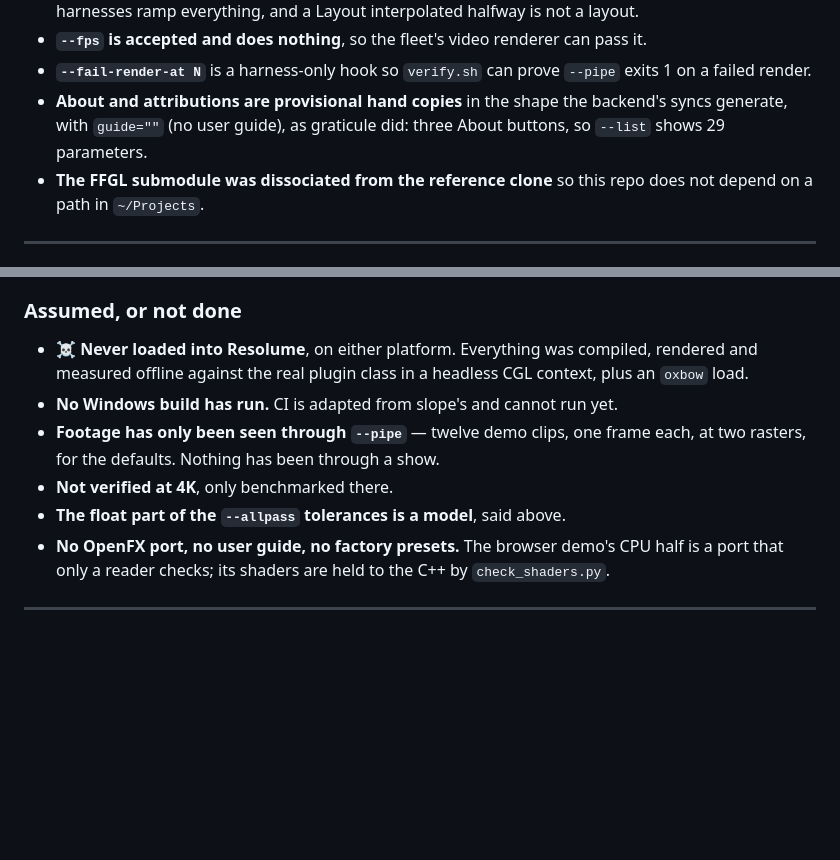
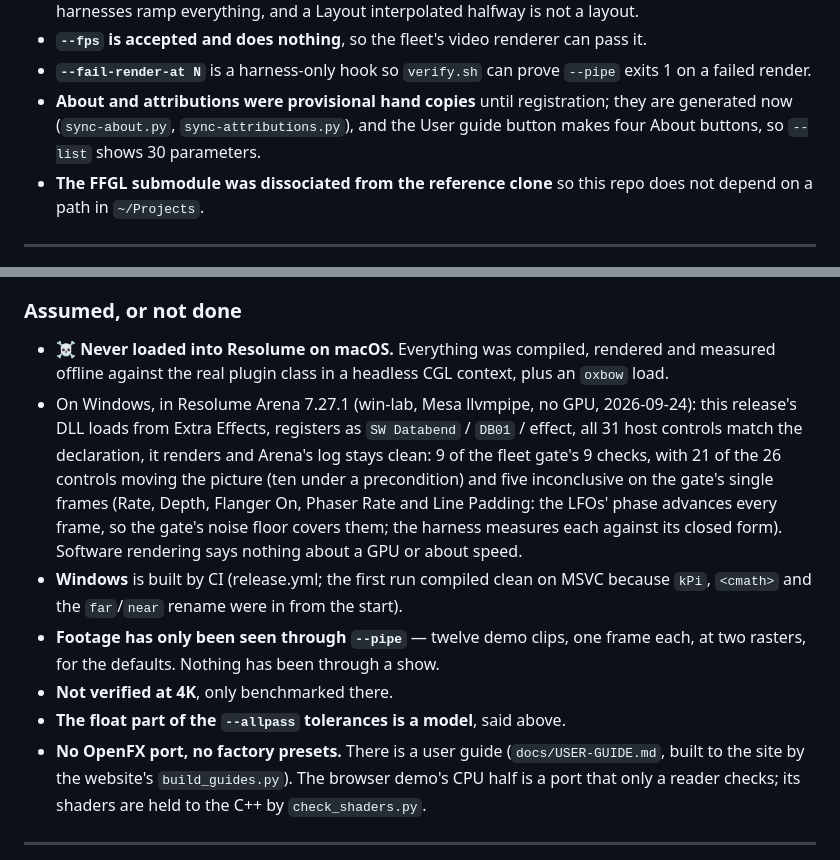
Before and after one commit to stoatworks-labs/databend, a Markdown page: AGENTS.md, 2 parts joined by grey strips. Drawn GitHub-style; blank space fills up the shorter version.

```diff
--- a/AGENTS.md
+++ b/AGENTS.md
@@ -320,9 +320,9 @@ before and after.
   pass it.
 - **`--fail-render-at N`** is a harness-only hook so `verify.sh` can prove
   `--pipe` exits 1 on a failed render.
-- **About and attributions are provisional hand copies** in the shape the
-  backend's syncs generate, with `guide=""` (no user guide), as graticule did:
-  three About buttons, so `--list` shows 29 parameters.
+- **About and attributions were provisional hand copies** until registration;
+  they are generated now (`sync-about.py`, `sync-attributions.py`), and the
+  User guide button makes four About buttons, so `--list` shows 30 parameters.
 - **The FFGL submodule was dissociated from the reference clone** so this repo
   does not depend on a path in `~/Projects`.
 
@@ -385,15 +385,18 @@ Release build, at 320×180 and 1280×720.
 
 ### Assumed, or not done
 
-- ☠️ **Never loaded into Resolume**, on either platform. Everything was
-  compiled, rendered and measured offline against the real plugin class in a
-  headless CGL context, plus an `oxbow` load.
-- **No Windows build has run.** CI is adapted from slope's and cannot run yet.
+- ☠️ **Never loaded into Resolume on macOS.** Everything was compiled, rendered
+  and measured offline against the real plugin class in a headless CGL context,
+  plus an `oxbow` load.
+- On Windows, in Resolume Arena 7.27.1 (win-lab, Mesa llvmpipe, no GPU, 2026-09-24): this release's DLL loads from Extra Effects, registers as `SW Databend` / `DB01` / effect, all 31 host controls match the declaration, it renders and Arena's log stays clean: 9 of the fleet gate's 9 checks, with 21 of the 26 controls moving the picture (ten under a precondition) and five inconclusive on the gate's single frames (Rate, Depth, Flanger On, Phaser Rate and Line Padding: the LFOs' phase advances every frame, so the gate's noise floor covers them; the harness measures each against its closed form). Software rendering says nothing about a GPU or about speed.
+- **Windows** is built by CI (release.yml; the first run compiled clean on MSVC
+  because `kPi`, `<cmath>` and the `far`/`near` rename were in from the start).
 - **Footage has only been seen through `--pipe`** — twelve demo clips, one frame
   each, at two rasters, for the defaults. Nothing has been through a show.
 - **Not verified at 4K**, only benchmarked there.
 - **The float part of the `--allpass` tolerances is a model**, said above.
-- **No OpenFX port, no user guide, no factory presets.** The browser demo's CPU
+- **No OpenFX port, no factory presets.** There is a user guide (`docs/USER-GUIDE.md`,
+  built to the site by the website's `build_guides.py`). The browser demo's CPU
   half is a port that only a reader checks; its shaders are held to the C++ by
   `check_shaders.py`.
 
```
Also changed, not shown: CLAUDE.md (+6 -6 lines), README.md (+23 -11 lines), docs/USER-GUIDE.md (added, +366 -0 lines), docs/video-thumb.png (added).
